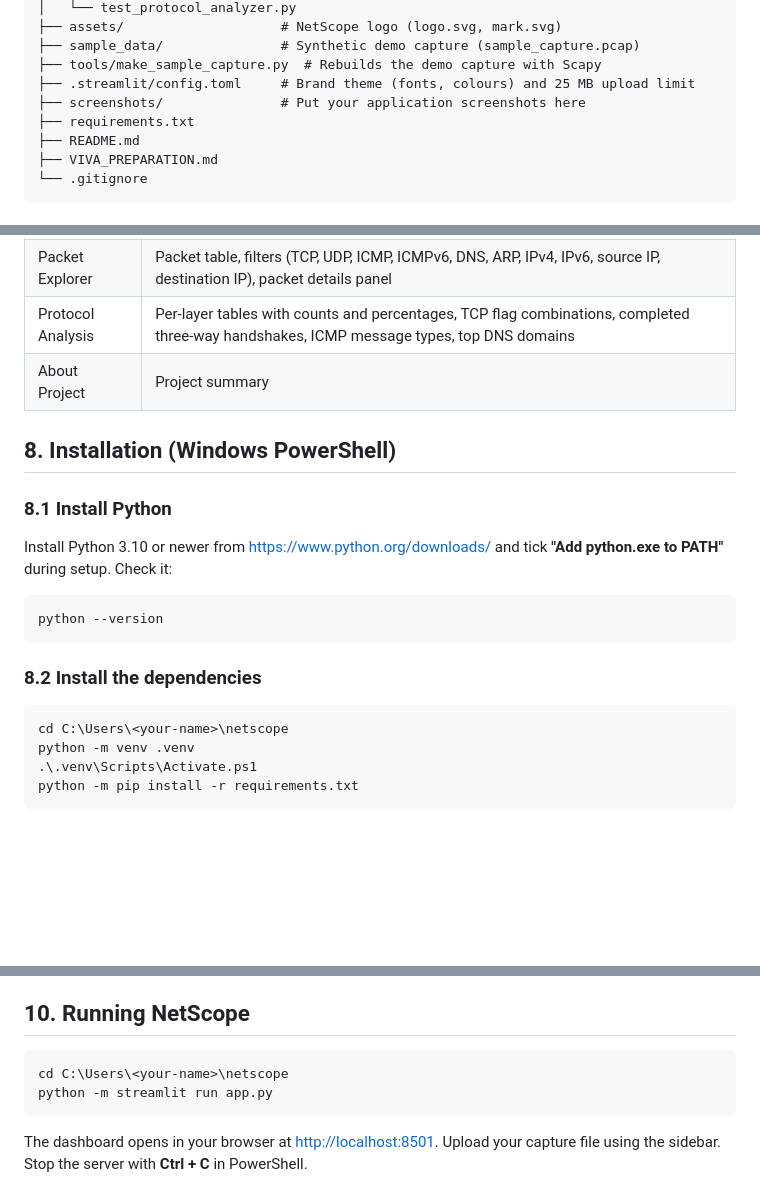
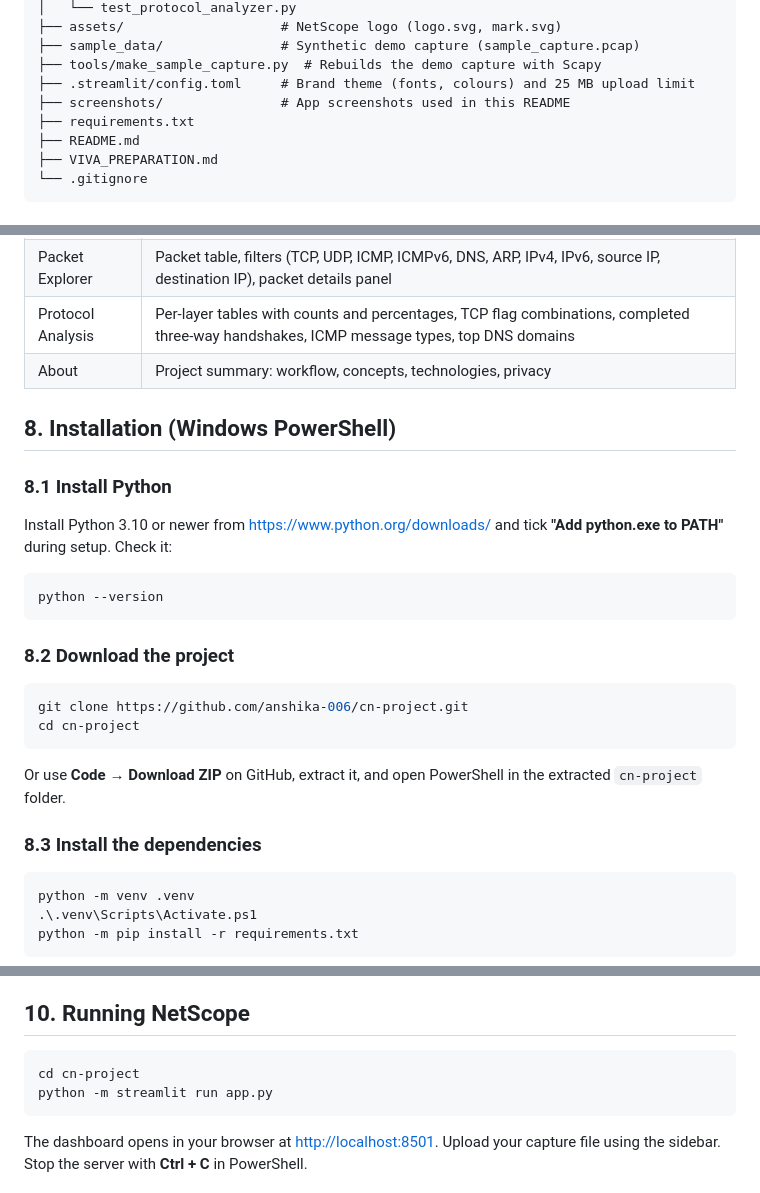
Before and after one commit to anshika-006/cn-project, a Markdown page: README.md, 3 parts joined by grey strips. GitHub-like rendering; blank space fills up the shorter version.

````diff
--- a/README.md
+++ b/README.md
@@ -84,7 +84,7 @@ netscope/
 ├── sample_data/               # Synthetic demo capture (sample_capture.pcap)
 ├── tools/make_sample_capture.py  # Rebuilds the demo capture with Scapy
 ├── .streamlit/config.toml     # Brand theme (fonts, colours) and 25 MB upload limit
-├── screenshots/               # Put your application screenshots here
+├── screenshots/               # App screenshots used in this README
 ├── requirements.txt
 ├── README.md
 ├── VIVA_PREPARATION.md
@@ -123,7 +123,7 @@ payloads (the data inside packets) are never displayed or stored.
 | Overview | Total packets, total captured bytes, unique source/destination IPs, DNS packet count, layer distribution charts, top 5 source and destination IPs |
 | Packet Explorer | Packet table, filters (TCP, UDP, ICMP, ICMPv6, DNS, ARP, IPv4, IPv6, source IP, destination IP), packet details panel |
 | Protocol Analysis | Per-layer tables with counts and percentages, TCP flag combinations, completed three-way handshakes, ICMP message types, top DNS domains |
-| About Project | Project summary |
+| About | Project summary: workflow, concepts, technologies, privacy |
 
 ## 8. Installation (Windows PowerShell)
 
@@ -136,10 +136,19 @@ Install Python 3.10 or newer from <https://www.python.org/downloads/> and tick
 python --version
 ```
 
-### 8.2 Install the dependencies
+### 8.2 Download the project
 
 ```powershell
-cd C:\Users\<your-name>\netscope
+git clone https://github.com/anshika-006/cn-project.git
+cd cn-project
+```
+
+Or use **Code → Download ZIP** on GitHub, extract it, and open PowerShell in the extracted
+`cn-project` folder.
+
+### 8.3 Install the dependencies
+
+```powershell
 python -m venv .venv
 .\.venv\Scripts\Activate.ps1
 python -m pip install -r requirements.txt
@@ -188,7 +197,7 @@ To save only some packets (e.g. after applying a display filter like `dns or icm
 ## 10. Running NetScope
 
 ```powershell
-cd C:\Users\<your-name>\netscope
+cd cn-project
 python -m streamlit run app.py
 ```
 
````
Also changed, not shown: other parts of README.md (+11 -9 lines), explain.md (+2 -2 lines), screenshots/error_handling.png (added), screenshots/overview.png (added), screenshots/packet_explorer.png (added), screenshots/protocol_analysis.png (added), 2 other files.
